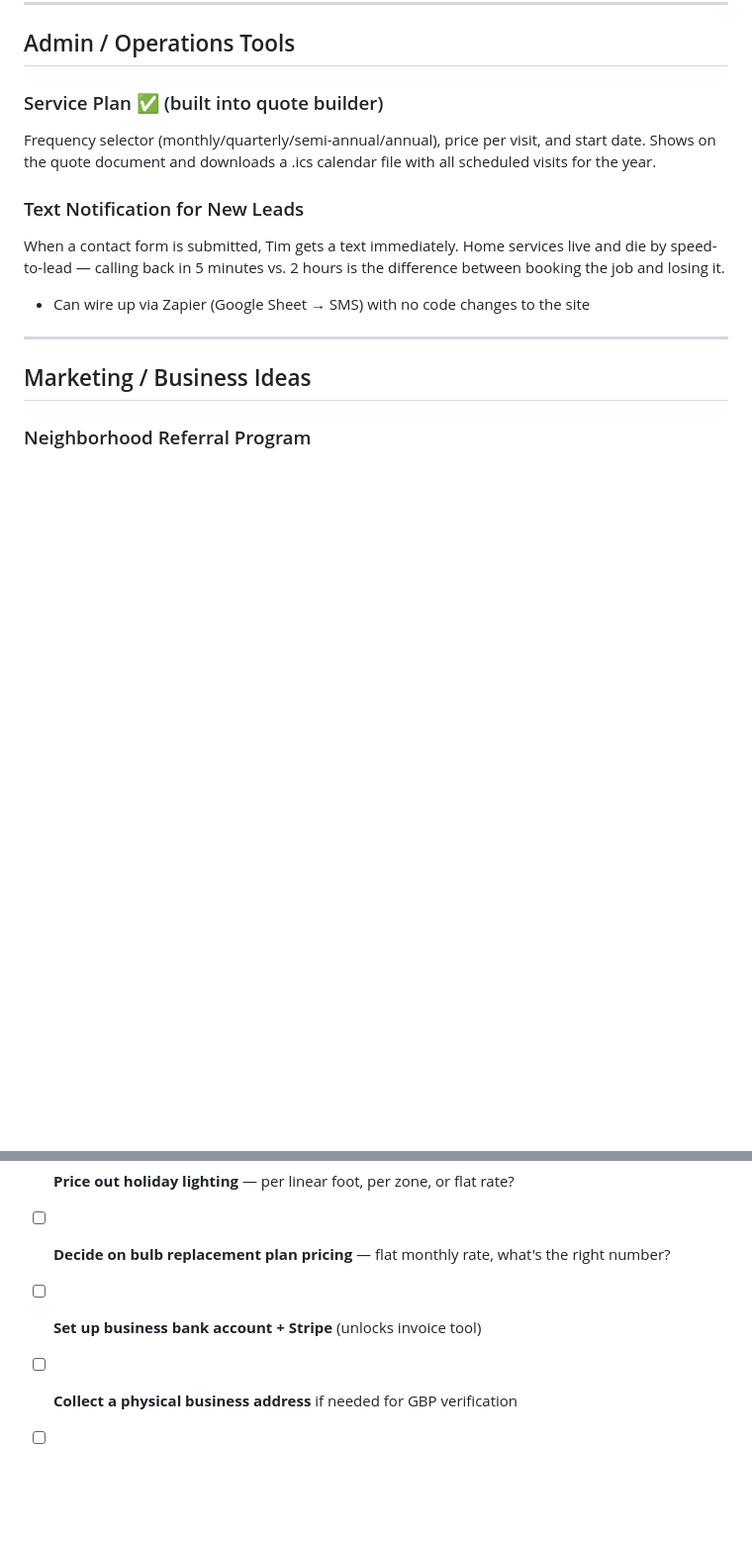
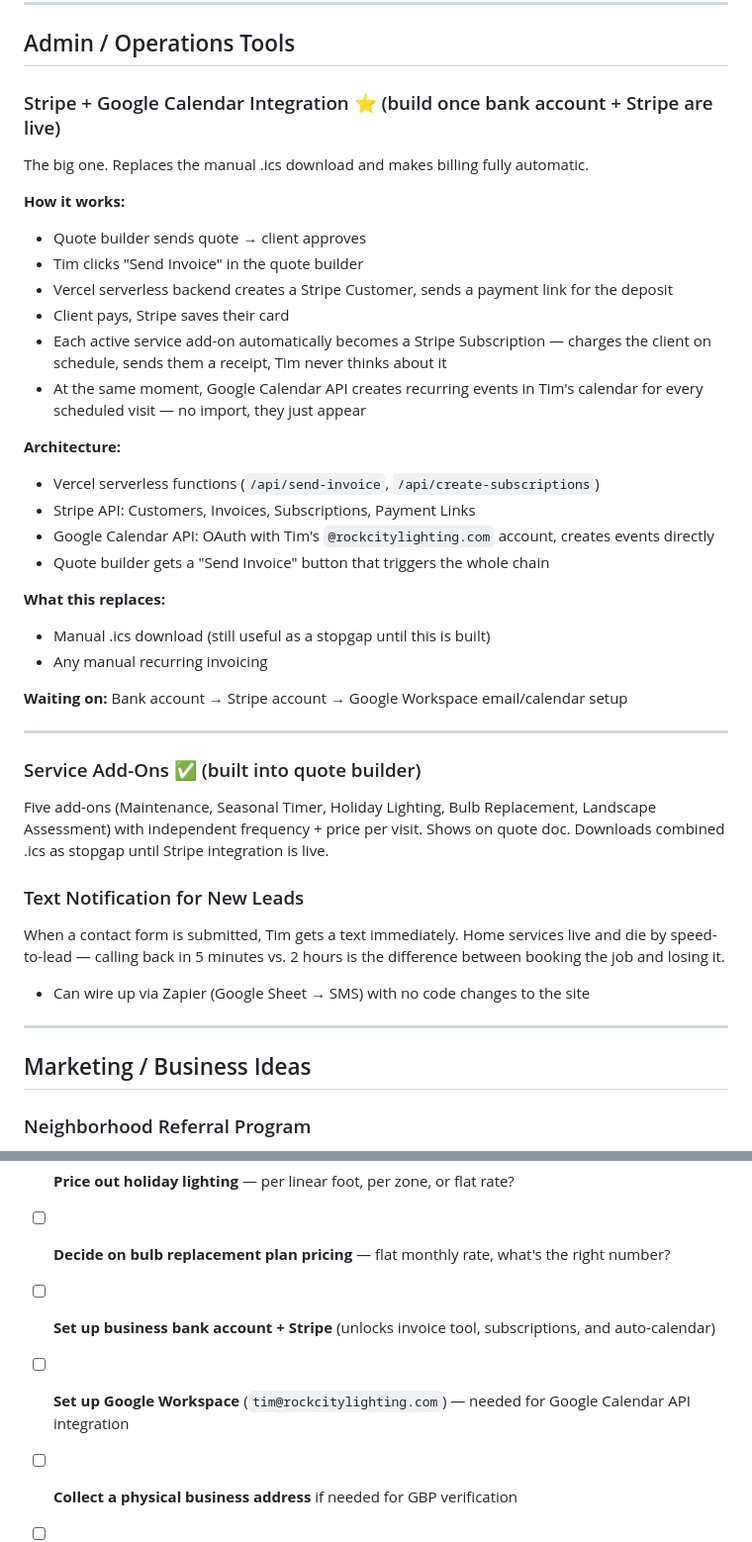
Before and after one commit to cgillum1/rock-city-lighting, a Markdown page: IDEAS.md, 2 parts joined by grey strips. Shown at 99% size. Rendered like a GitHub page; blank space fills up the shorter version.

Commit message:
Document Stripe + Google Calendar integration architecture
Full plan: serverless backend, Stripe Subscriptions for recurring
add-ons, Google Calendar API auto-populates visits on quote send.
Waiting on bank account + Stripe + Google Workspace setup.

Co-Authored-By: Claude Sonnet 4.6 <noreply@anthropic.com>

```diff
--- a/IDEAS.md
+++ b/IDEAS.md
@@ -68,8 +68,33 @@ As trees grow, shrubs fill in, and new plants go in, the whole lighting picture
 
 ## Admin / Operations Tools
 
-### Service Plan ✅ (built into quote builder)
-Frequency selector (monthly/quarterly/semi-annual/annual), price per visit, and start date. Shows on the quote document and downloads a .ics calendar file with all scheduled visits for the year.
+### Stripe + Google Calendar Integration ⭐ (build once bank account + Stripe are live)
+The big one. Replaces the manual .ics download and makes billing fully automatic.
+
+**How it works:**
+- Quote builder sends quote → client approves
+- Tim clicks "Send Invoice" in the quote builder
+- Vercel serverless backend creates a Stripe Customer, sends a payment link for the deposit
+- Client pays, Stripe saves their card
+- Each active service add-on automatically becomes a Stripe Subscription — charges the client on schedule, sends them a receipt, Tim never thinks about it
+- At the same moment, Google Calendar API creates recurring events in Tim's calendar for every scheduled visit — no import, they just appear
+
+**Architecture:**
+- Vercel serverless functions (`/api/send-invoice`, `/api/create-subscriptions`)
+- Stripe API: Customers, Invoices, Subscriptions, Payment Links
+- Google Calendar API: OAuth with Tim's `@rockcitylighting.com` account, creates events directly
+- Quote builder gets a "Send Invoice" button that triggers the whole chain
+
+**What this replaces:**
+- Manual .ics download (still useful as a stopgap until this is built)
+- Any manual recurring invoicing
+
+**Waiting on:** Bank account → Stripe account → Google Workspace email/calendar setup
+
+---
+
+### Service Add-Ons ✅ (built into quote builder)
+Five add-ons (Maintenance, Seasonal Timer, Holiday Lighting, Bulb Replacement, Landscape Assessment) with independent frequency + price per visit. Shows on quote doc. Downloads combined .ics as stopgap until Stripe integration is live.
 
 ### Text Notification for New Leads
 When a contact form is submitted, Tim gets a text immediately. Home services live and die by speed-to-lead — calling back in 5 minutes vs. 2 hours is the difference between booking the job and losing it.
@@ -103,6 +128,7 @@ One of the top Google searches for this service. An honest breakdown builds trus
 - [ ] **Decide on holiday lighting offering** — install only? install + takedown? client owns lights or we do?
 - [ ] **Price out holiday lighting** — per linear foot, per zone, or flat rate?
 - [ ] **Decide on bulb replacement plan pricing** — flat monthly rate, what's the right number?
-- [ ] **Set up business bank account + Stripe** (unlocks invoice tool)
+- [ ] **Set up business bank account + Stripe** (unlocks invoice tool, subscriptions, and auto-calendar)
+- [ ] **Set up Google Workspace** (`tim@rockcitylighting.com`) — needed for Google Calendar API integration
 - [ ] **Collect a physical business address** if needed for GBP verification
 - [ ] **After first year of installs** — reach back out to early clients about landscape assessment visits
```
